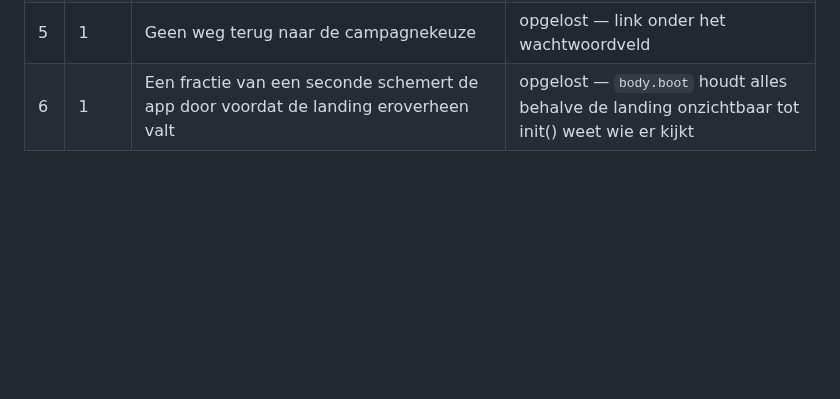
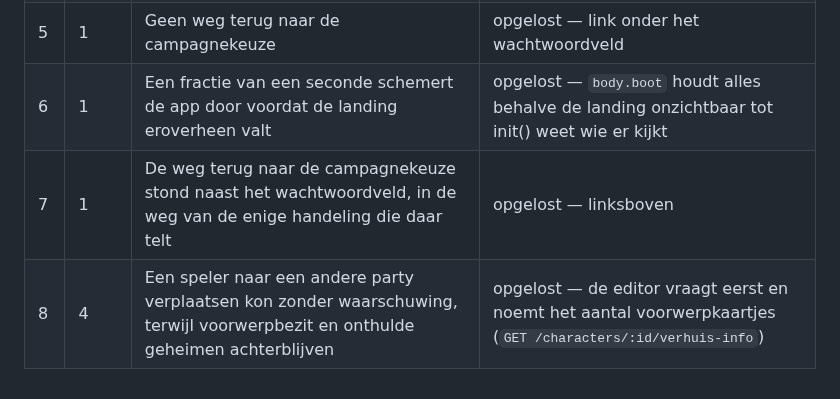
Before and after one commit to mossalan-dot/Grisburgh, a Markdown page: docs/testronde.md, the part around the change. Rendered like a GitHub page; blank space fills up the shorter version.

Commit message:
Testronde: bevindingen 7 en 8
Co-Authored-By: Claude Opus 5 <noreply@anthropic.com>
Claude-Session: https://claude.ai/code/session_01817CNLb9a4p4gGbQqWMDCX

```diff
--- a/docs/testronde.md
+++ b/docs/testronde.md
@@ -168,3 +168,5 @@ Per bevinding: waar, wat, en of het opgelost is. Nieuwe regels onderaan.
 | 4 | 1 | Het embleem zat als vast pad in `index.html` | opgelost — `meta.embleem` met mediakiezer; geen embleem = geen plaatje |
 | 5 | 1 | Geen weg terug naar de campagnekeuze | opgelost — link onder het wachtwoordveld |
 | 6 | 1 | Een fractie van een seconde schemert de app door voordat de landing eroverheen valt | opgelost — `body.boot` houdt alles behalve de landing onzichtbaar tot init() weet wie er kijkt |
+| 7 | 1 | De weg terug naar de campagnekeuze stond naast het wachtwoordveld, in de weg van de enige handeling die daar telt | opgelost — linksboven |
+| 8 | 4 | Een speler naar een andere party verplaatsen kon zonder waarschuwing, terwijl voorwerpbezit en onthulde geheimen achterblijven | opgelost — de editor vraagt eerst en noemt het aantal voorwerpkaartjes (`GET /characters/:id/verhuis-info`) |
```
